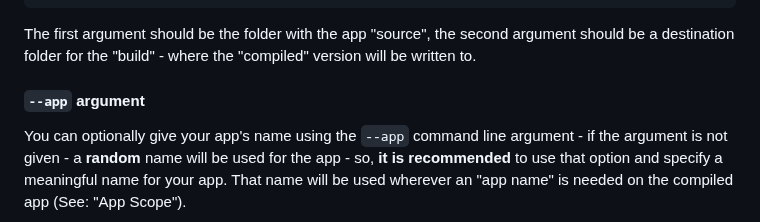
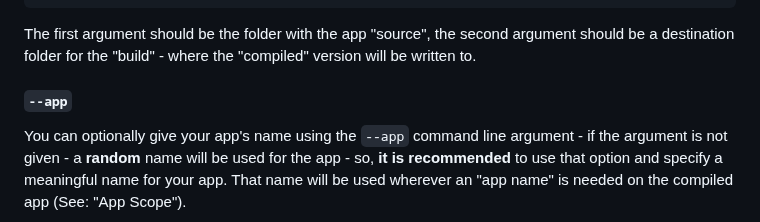
Before and after one commit to yuval-a/Sprout, a Markdown page: readme.MD, the part around the change. Drawn GitHub-style.

```diff
--- a/readme.MD
+++ b/readme.MD
@@ -458,7 +458,7 @@ node ./sprout-build-app.mjs [app-src-folder] [app-build-folder] <--app app-name>
 
 The first argument should be the folder with the app "source", the second argument should be a destination folder for the "build" - where the "compiled" version will be written to.
 
-#### `--app` argument
+#### `--app`
 You can optionally give your app's name using the `--app` command line argument - if the argument is not given - a **random** name will be used for the app - so, **it is recommended** to use that option and specify a meaningful name for your app. That name will be used wherever an "app name" is needed on the compiled app (See: "App Scope").
 
 #### `--minify`
```
